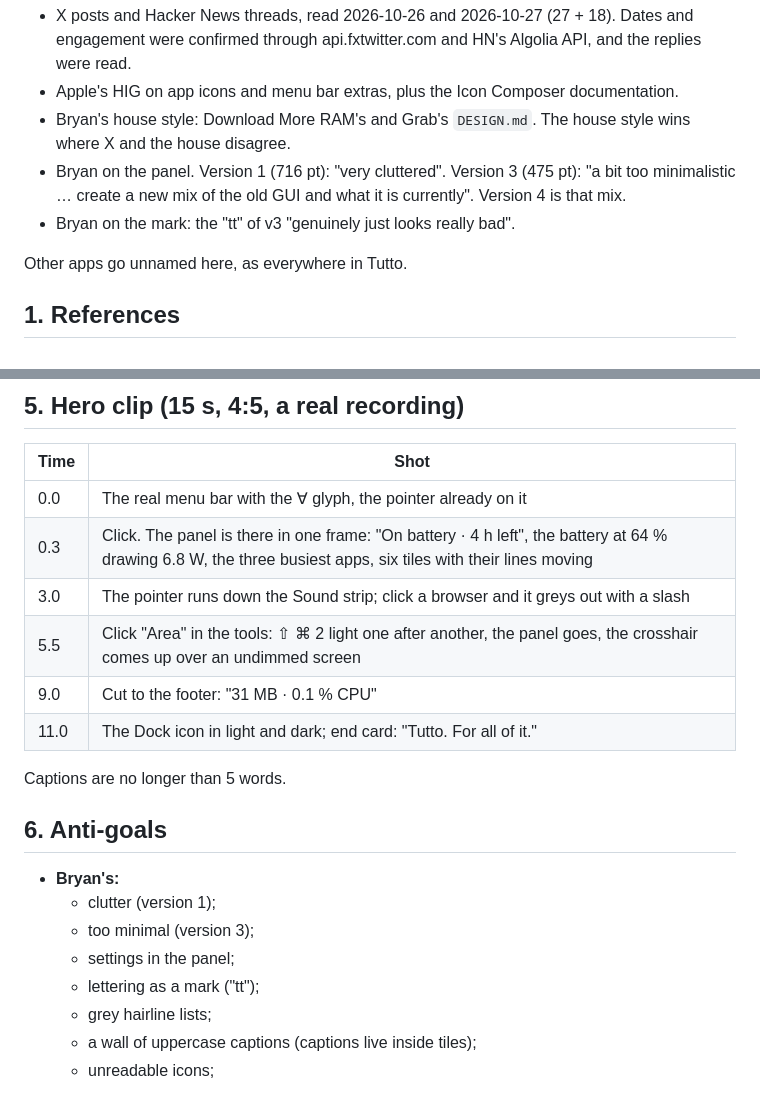
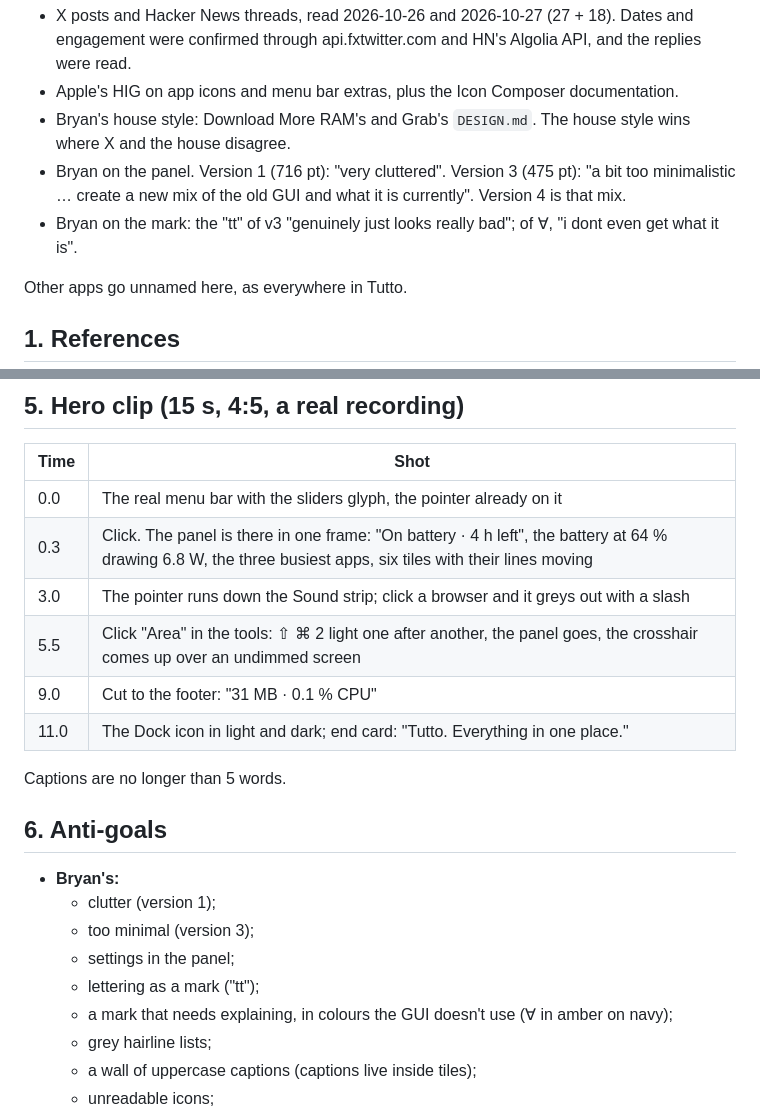
Before and after one commit to PikaChewey/Tutto, a Markdown page: DESIGN.md, 2 parts joined by grey strips. Rendered like a GitHub page.

```diff
--- a/DESIGN.md
+++ b/DESIGN.md
@@ -5,7 +5,7 @@ Binding for the menu bar panel, the menu bar glyph and the app icon. Sources:
 - Apple's HIG on app icons and menu bar extras, plus the Icon Composer documentation.
 - Bryan's house style: Download More RAM's and Grab's `DESIGN.md`. The house style wins where X and the house disagree.
 - Bryan on the panel. Version 1 (716 pt): "very cluttered". Version 3 (475 pt): "a bit too minimalistic … create a new mix of the old GUI and what it is currently". Version 4 is that mix.
-- Bryan on the mark: the "tt" of v3 "genuinely just looks really bad".
+- Bryan on the mark: the "tt" of v3 "genuinely just looks really bad"; of ∀, "i dont even get what it is".
 
 Other apps go unnamed here, as everywhere in Tutto.
 
@@ -141,12 +132,12 @@ Kept from the house style: posts on one object and one number, a quiet bar, glas
 
 | Time | Shot |
 |---|---|
-| 0.0 | The real menu bar with the ∀ glyph, the pointer already on it |
+| 0.0 | The real menu bar with the sliders glyph, the pointer already on it |
 | 0.3 | Click. The panel is there in one frame: "On battery · 4 h left", the battery at 64 % drawing 6.8 W, the three busiest apps, six tiles with their lines moving |
 | 3.0 | The pointer runs down the Sound strip; click a browser and it greys out with a slash |
 | 5.5 | Click "Area" in the tools: ⇧ ⌘ 2 light one after another, the panel goes, the crosshair comes up over an undimmed screen |
 | 9.0 | Cut to the footer: "31 MB · 0.1 % CPU" |
-| 11.0 | The Dock icon in light and dark; end card: "Tutto. For all of it." |
+| 11.0 | The Dock icon in light and dark; end card: "Tutto. Everything in one place." |
 
 Captions are no longer than 5 words.
 
@@ -157,6 +148,7 @@ Captions are no longer than 5 words.
   - too minimal (version 3);
   - settings in the panel;
   - lettering as a mark ("tt");
+  - a mark that needs explaining, in colours the GUI doesn't use (∀ in amber on navy);
   - grey hairline lists;
   - a wall of uppercase captions (captions live inside tiles);
   - unreadable icons;
```
Also changed, not shown: other parts of DESIGN.md (+20 -29 lines), README.md (+3 -3 lines), Resources/AppIcon.icon/Assets/fills.png (added), Resources/AppIcon.icon/Assets/forall.png (deleted), Resources/AppIcon.icon/Assets/knobs.png (added), Resources/AppIcon.icon/Assets/tracks.png (added), docs/assets/icon.png, 3 other files.
